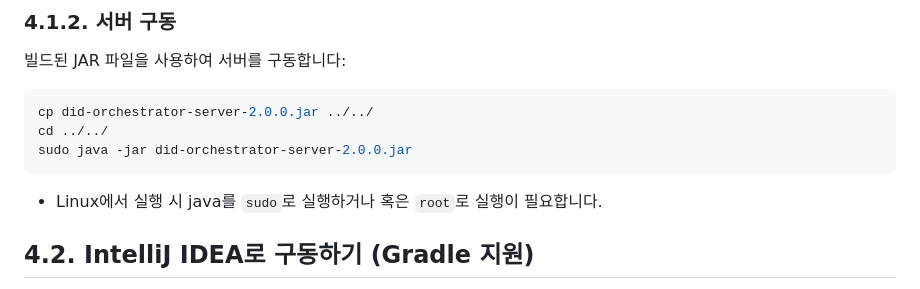
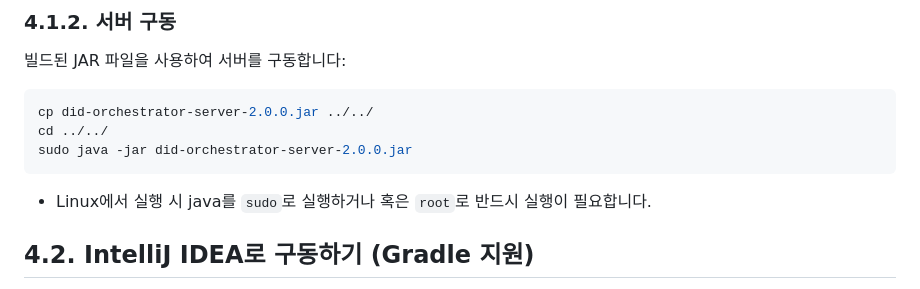
Before and after one commit to OmniOneID/did-orchestrator-server, a Markdown page: docs/installation/OpenDID_orchestrator_InstallationAndOperation_Guide_ko.md, the part around the change. Rendered like a GitHub page.

Commit message:
chore: modify docs

````diff
--- a/docs/installation/OpenDID_orchestrator_InstallationAndOperation_Guide_ko.md
+++ b/docs/installation/OpenDID_orchestrator_InstallationAndOperation_Guide_ko.md
@@ -80,7 +80,7 @@ cp did-orchestrator-server-2.0.0.jar ../../
 cd ../../
 sudo java -jar did-orchestrator-server-2.0.0.jar
 ```
-- Linux에서 실행 시 java를 `sudo`로 실행하거나 혹은 `root`로 실행이 필요합니다.
+- Linux에서 실행 시 java를 `sudo`로 실행하거나 혹은 `root`로 반드시 실행이 필요합니다.
 
 ## 4.2. IntelliJ IDEA로 구동하기 (Gradle 지원)
 IntelliJ IDEA는 Java 개발에 널리 사용되는 통합 개발 환경(IDE)입니다. Open DID의 서버는 Gradle을 사용하여 빌드되므로, IntelliJ IDEA에서 쉽게 프로젝트를 설정하고 서버를 실행할 수 있습니다.
````
